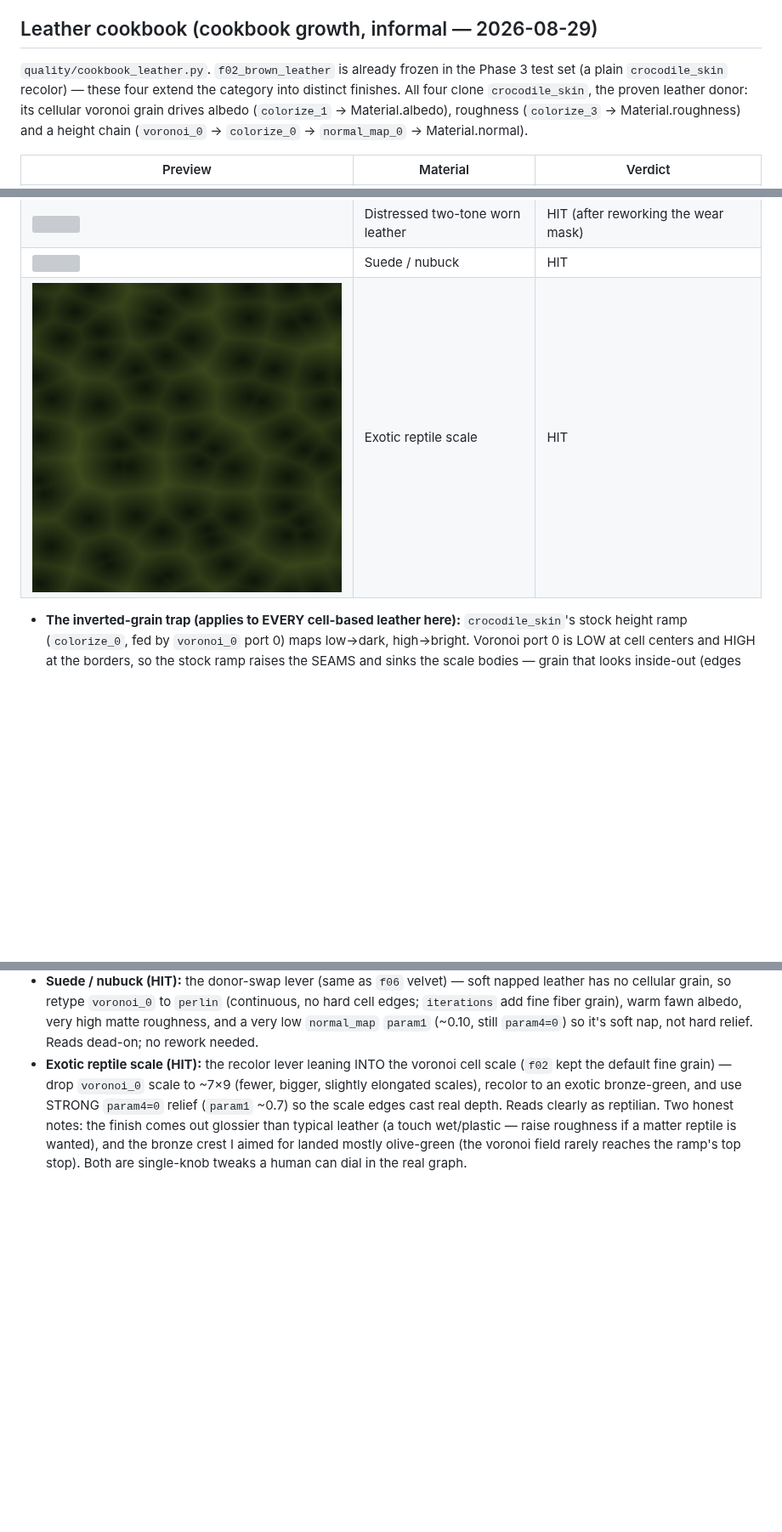
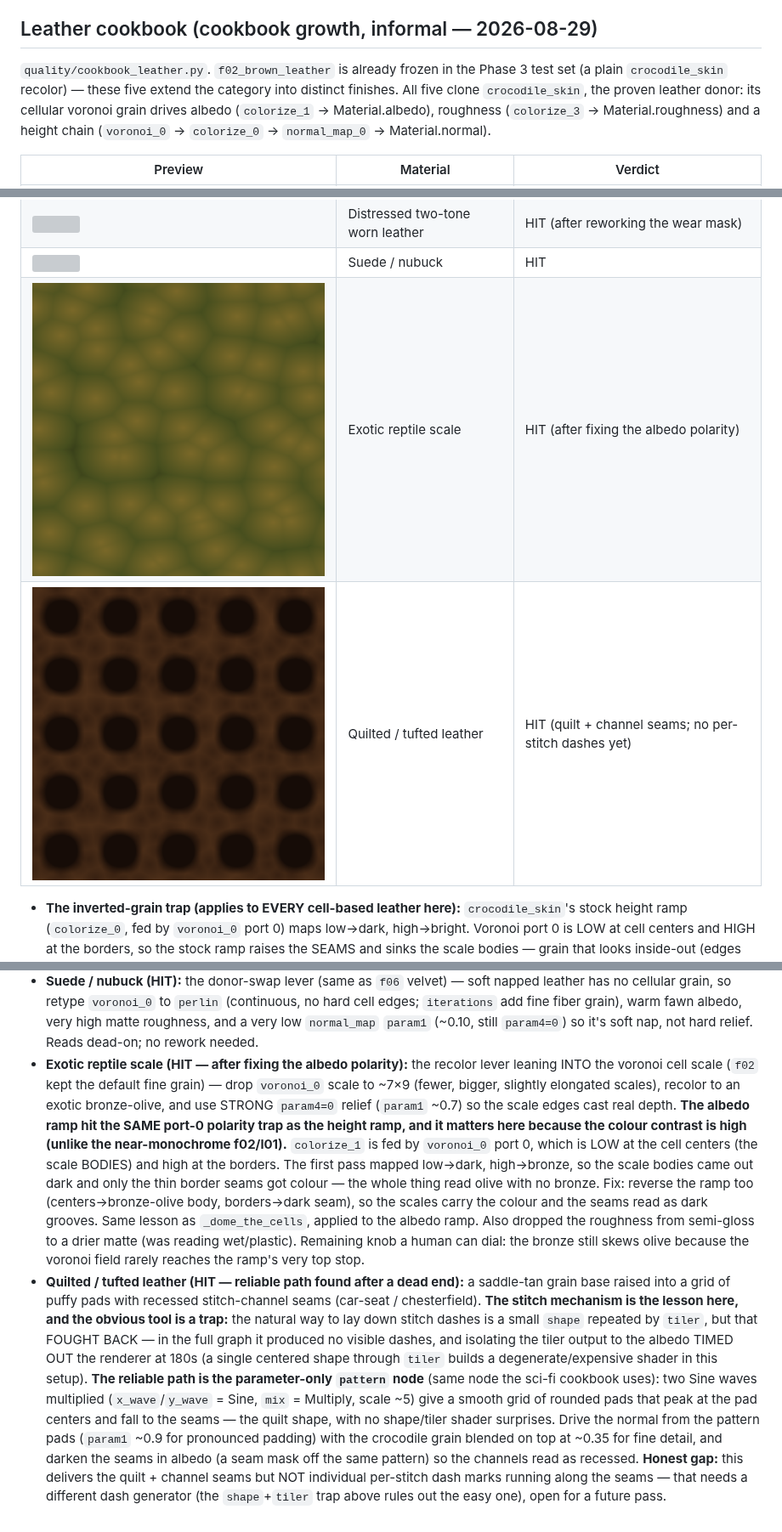
Before and after one commit to graysonchalmers/Tool-MaterialMaker-MCP, a Markdown page: docs/AUTHORING.md, 3 parts joined by grey strips. Shown at 85% size. GitHub-like rendering; pictures changed too: docs/images/cookbook-leather/l04_reptile_exotic.png, docs/images/cookbook-leather/l05_quilted_leather.png (added); blank space fills up the shorter version; grey boxes are pictures that could not be loaded.

```diff
--- a/docs/AUTHORING.md
+++ b/docs/AUTHORING.md
@@ -549,8 +549,8 @@ brick coursing or crack network.
 ## Leather cookbook (cookbook growth, informal — 2026-08-29)
 
 `quality/cookbook_leather.py`. `f02_brown_leather` is already frozen in the
-Phase 3 test set (a plain `crocodile_skin` recolor) — these four extend the
-category into distinct finishes. All four clone `crocodile_skin`, the proven
+Phase 3 test set (a plain `crocodile_skin` recolor) — these five extend the
+category into distinct finishes. All five clone `crocodile_skin`, the proven
 leather donor: its cellular voronoi grain drives albedo (`colorize_1` →
 Material.albedo), roughness (`colorize_3` → Material.roughness) and a height
 chain (`voronoi_0` → `colorize_0` → `normal_map_0` → Material.normal).
@@ -560,7 +560,8 @@ chain (`voronoi_0` → `colorize_0` → `normal_map_0` → Material.normal).
 | ![](images/cookbook-leather/l01_black_oiled_leather.png) | Black oiled/waxed leather | HIT (judge in 3D — dark albedo undersells it) |
 | ![](images/cookbook-leather/l02_distressed_two_tone.png) | Distressed two-tone worn leather | HIT (after reworking the wear mask) |
 | ![](images/cookbook-leather/l03_suede.png) | Suede / nubuck | HIT |
-| ![](images/cookbook-leather/l04_reptile_exotic.png) | Exotic reptile scale | HIT |
+| ![](images/cookbook-leather/l04_reptile_exotic.png) | Exotic reptile scale | HIT (after fixing the albedo polarity) |
+| ![](images/cookbook-leather/l05_quilted_leather.png) | Quilted / tufted leather | HIT (quilt + channel seams; no per-stitch dashes yet) |
 
 - **The inverted-grain trap (applies to EVERY cell-based leather here):**
   `crocodile_skin`'s stock height ramp (`colorize_0`, fed by `voronoi_0`
@@ -598,12 +599,39 @@ chain (`voronoi_0` → `colorize_0` → `normal_map_0` → Material.normal).
   grain), warm fawn albedo, very high matte roughness, and a very low
   `normal_map` `param1` (~0.10, still `param4=0`) so it's soft nap, not hard
   relief. Reads dead-on; no rework needed.
-- **Exotic reptile scale (HIT):** the recolor lever leaning INTO the voronoi
-  cell scale (`f02` kept the default fine grain) — drop `voronoi_0` scale to
-  ~7×9 (fewer, bigger, slightly elongated scales), recolor to an exotic
-  bronze-green, and use STRONG `param4=0` relief (`param1` ~0.7) so the scale
-  edges cast real depth. Reads clearly as reptilian. Two honest notes: the
-  finish comes out glossier than typical leather (a touch wet/plastic — raise
-  roughness if a matter reptile is wanted), and the bronze crest I aimed for
-  landed mostly olive-green (the voronoi field rarely reaches the ramp's top
-  stop). Both are single-knob tweaks a human can dial in the real graph.
+- **Exotic reptile scale (HIT — after fixing the albedo polarity):** the
+  recolor lever leaning INTO the voronoi cell scale (`f02` kept the default
+  fine grain) — drop `voronoi_0` scale to ~7×9 (fewer, bigger, slightly
+  elongated scales), recolor to an exotic bronze-olive, and use STRONG
+  `param4=0` relief (`param1` ~0.7) so the scale edges cast real depth.
+  **The albedo ramp hit the SAME port-0 polarity trap as the height ramp,
+  and it matters here because the colour contrast is high (unlike the
+  near-monochrome f02/l01).** `colorize_1` is fed by `voronoi_0` port 0,
+  which is LOW at the cell centers (the scale BODIES) and high at the borders.
+  The first pass mapped low→dark, high→bronze, so the scale bodies came out
+  dark and only the thin border seams got colour — the whole thing read olive
+  with no bronze. Fix: reverse the ramp too (centers→bronze-olive body,
+  borders→dark seam), so the scales carry the colour and the seams read as
+  dark grooves. Same lesson as `_dome_the_cells`, applied to the albedo ramp.
+  Also dropped the roughness from semi-gloss to a drier matte (was reading
+  wet/plastic). Remaining knob a human can dial: the bronze still skews olive
+  because the voronoi field rarely reaches the ramp's very top stop.
+- **Quilted / tufted leather (HIT — reliable path found after a dead end):**
+  a saddle-tan grain base raised into a grid of puffy pads with recessed
+  stitch-channel seams (car-seat / chesterfield). **The stitch mechanism is
+  the lesson here, and the obvious tool is a trap:** the natural way to lay
+  down stitch dashes is a small `shape` repeated by `tiler`, but that FOUGHT
+  BACK — in the full graph it produced no visible dashes, and isolating the
+  tiler output to the albedo TIMED OUT the renderer at 180s (a single centered
+  shape through `tiler` builds a degenerate/expensive shader in this setup).
+  **The reliable path is the parameter-only `pattern` node** (same node the
+  sci-fi cookbook uses): two Sine waves multiplied (`x_wave`/`y_wave` = Sine,
+  `mix` = Multiply, scale ~5) give a smooth grid of rounded pads that peak at
+  the pad centers and fall to the seams — the quilt shape, with no shape/tiler
+  shader surprises. Drive the normal from the pattern pads (`param1` ~0.9 for
+  pronounced padding) with the crocodile grain blended on top at ~0.35 for
+  fine detail, and darken the seams in albedo (a seam mask off the same
+  pattern) so the channels read as recessed. **Honest gap:** this delivers the
+  quilt + channel seams but NOT individual per-stitch dash marks running along
+  the seams — that needs a different dash generator (the `shape`+`tiler`
+  trap above rules out the easy one), open for a future pass.
```
Also changed, not shown: 1 other file.
